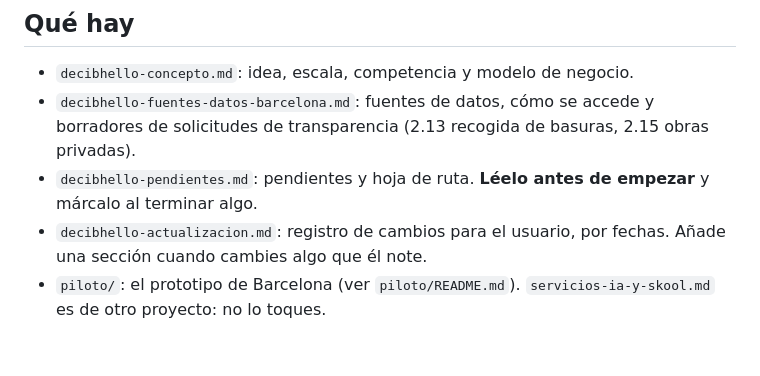
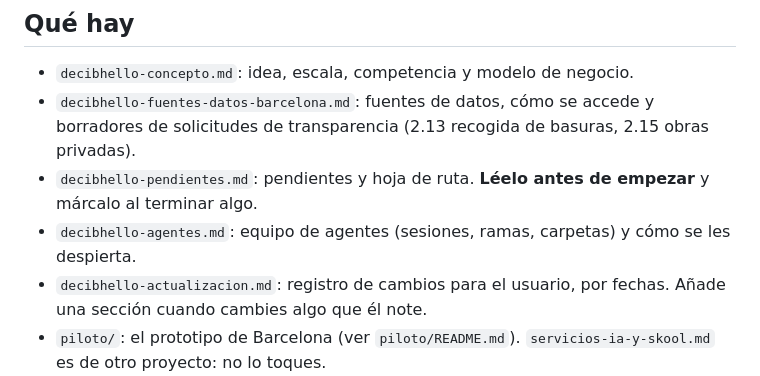
Before and after one commit to pablopiqueras85/decibHello, a Markdown page: CLAUDE.md, the part around the change. Rendered like a GitHub page; blank space fills up the shorter version.

Commit message:
Equipo de agentes: sesiones, ramas y carpetas
Co-Authored-By: Claude Opus 5.5 <noreply@anthropic.com>
Claude-Session: https://claude.ai/code/session_01HxV4sthgtcPLuFdi5VXPWp

```diff
--- a/CLAUDE.md
+++ b/CLAUDE.md
@@ -7,6 +7,7 @@ Plataforma para consultar el ruido de una calle o portal antes de alquilar o com
 - `decibhello-concepto.md`: idea, escala, competencia y modelo de negocio.
 - `decibhello-fuentes-datos-barcelona.md`: fuentes de datos, cómo se accede y borradores de solicitudes de transparencia (2.13 recogida de basuras, 2.15 obras privadas).
 - `decibhello-pendientes.md`: pendientes y hoja de ruta. **Léelo antes de empezar** y márcalo al terminar algo.
+- `decibhello-agentes.md`: equipo de agentes (sesiones, ramas, carpetas) y cómo se les despierta.
 - `decibhello-actualizacion.md`: registro de cambios para el usuario, por fechas. Añade una sección cuando cambies algo que él note.
 - `piloto/`: el prototipo de Barcelona (ver `piloto/README.md`). `servicios-ia-y-skool.md` es de otro proyecto: no lo toques.
 
```
Also changed, not shown: decibhello-agentes.md (added, +18 -0 lines).
